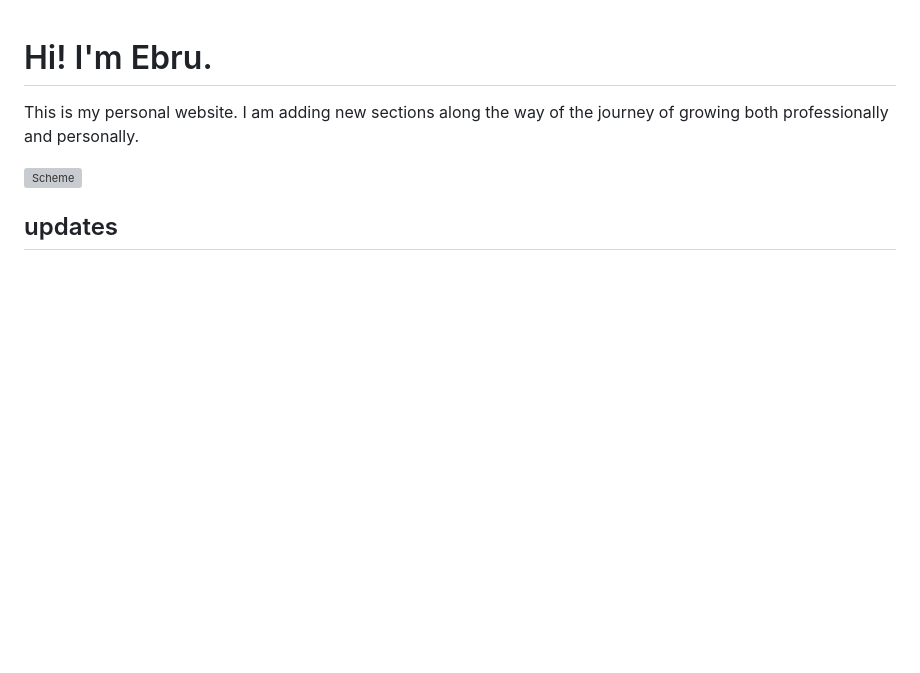
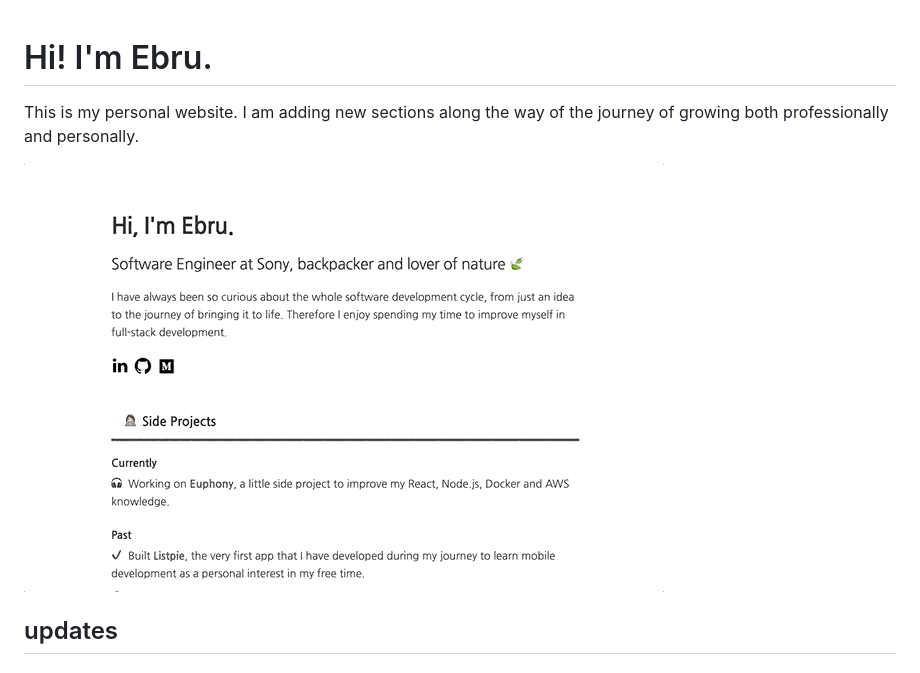
Before and after one commit to ebru/ebrukaya.me, a Markdown page: README.md, the part around the change. GitHub-like rendering; pictures changed too: src/assets/images/ebrukayame-v2.gif (added); blank space fills up the shorter version; grey boxes are pictures that could not be loaded.

Commit message:
readme is updated

```diff
--- a/README.md
+++ b/README.md
@@ -2,7 +2,7 @@
 
 This is my personal website. I am adding new sections along the way of the journey of growing both professionally and personally.
 
-![Scheme](src/assets/images/homepage.png)
+![Scheme](src/assets/images/ebrukayame-v2.gif)
 
 ## updates
 #### May '19
```
Also changed, not shown: 4 other files.
